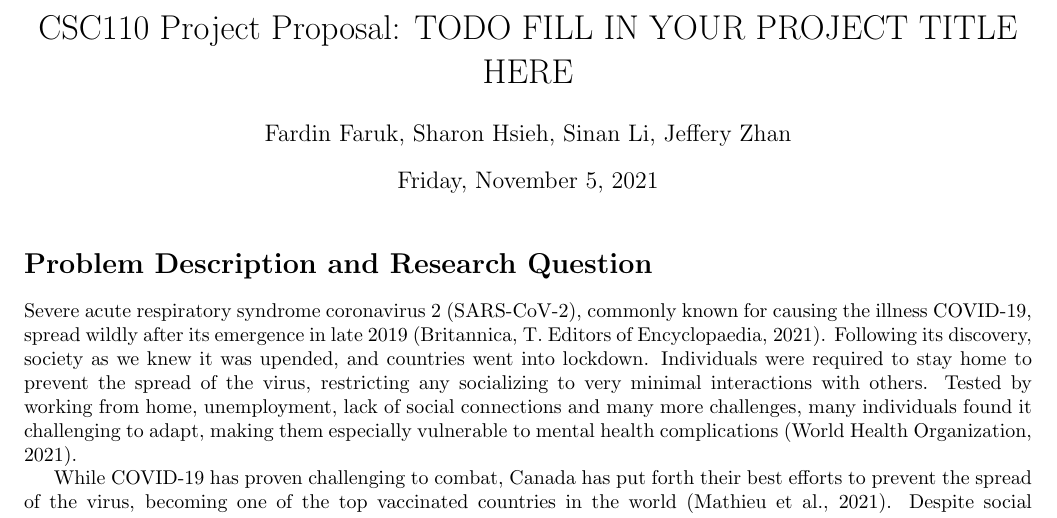
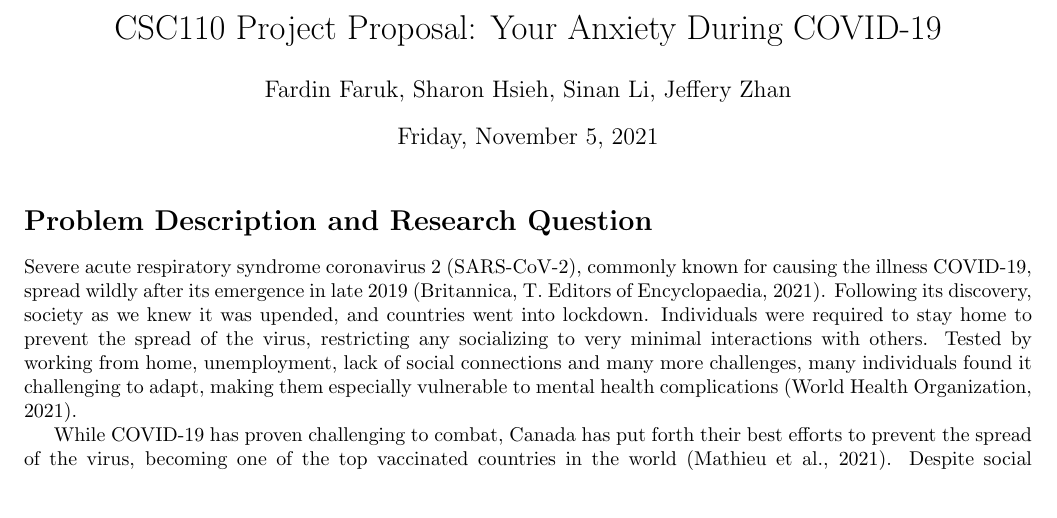
Before and after one commit to LanceLi1416/CSC110-Final-Project, a LaTeX document (project_proposal.tex): part of page 1 of 3, cut at the place of the change, the shorter picture padded with empty space. Compiled offline with pdfLaTeX.

Commit message:
add title

```diff
--- a/project_proposal.tex
+++ b/project_proposal.tex
@@ -4,7 +4,7 @@
 \usepackage[margin=0.75in]{geometry}
 \usepackage{graphicx}
 
-\title{CSC110 Project Proposal: TODO FILL IN YOUR PROJECT TITLE HERE}
+\title{CSC110 Project Proposal: Your Anxiety During COVID-19}
 \author{Fardin Faruk, Sharon Hsieh, Sinan Li, Jeffery Zhan}
 \date{Friday, November 5, 2021}
 
```
Also changed, not shown: project_proposal.pdf.
